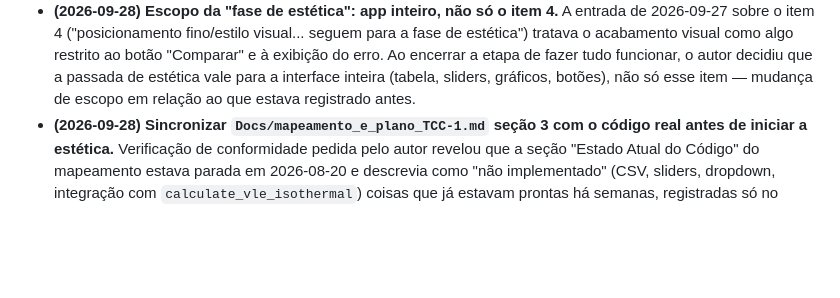
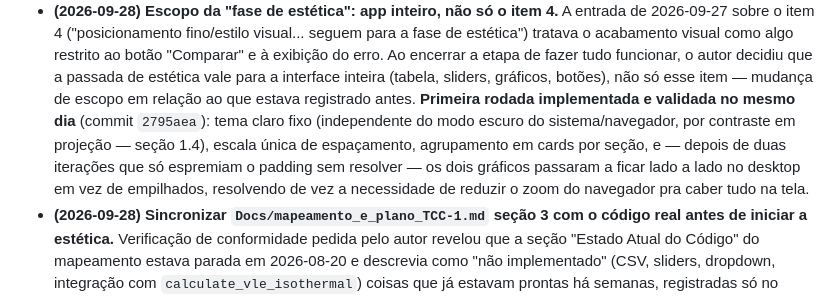
Before and after one commit to Lins84/equilibrio-fases-GE-tcc, a Markdown page: CLAUDE.md, the part around the change. GitHub-like rendering; blank space fills up the shorter version.

Commit message:
Registra a implementação da 1ª rodada de estética no CLAUDE.md
Co-Authored-By: Claude Sonnet 5 <noreply@anthropic.com>

```diff
--- a/CLAUDE.md
+++ b/CLAUDE.md
@@ -820,6 +820,14 @@ confiáveis**, e por isso as mais defensáveis perante a banca.
   que a passada de estética vale para a interface inteira (tabela,
   sliders, gráficos, botões), não só esse item — mudança de escopo em
   relação ao que estava registrado antes.
+  **Primeira rodada implementada e validada no mesmo dia** (commit
+  `2795aea`): tema claro fixo (independente do modo escuro do
+  sistema/navegador, por contraste em projeção — seção 1.4), escala
+  única de espaçamento, agrupamento em cards por seção, e — depois de
+  duas iterações que só espremiam o padding sem resolver — os dois
+  gráficos passaram a ficar lado a lado no desktop em vez de
+  empilhados, resolvendo de vez a necessidade de reduzir o zoom do
+  navegador pra caber tudo na tela.
 - **(2026-09-28) Sincronizar `Docs/mapeamento_e_plano_TCC-1.md` seção 3
   com o código real antes de iniciar a estética.** Verificação de
   conformidade pedida pelo autor revelou que a seção "Estado Atual do
```
